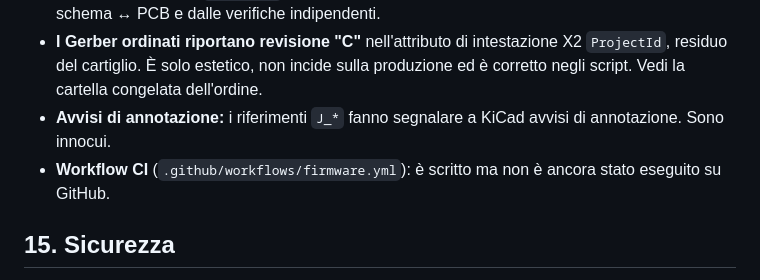
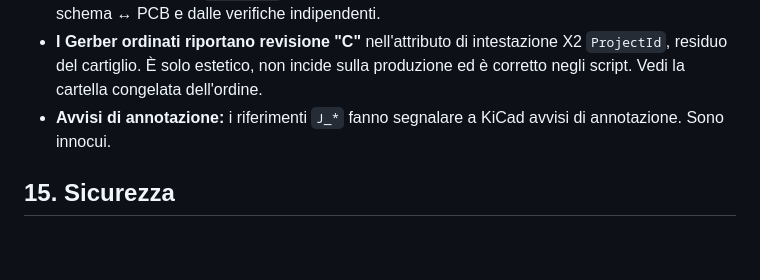
Before and after one commit to zanac/PSN-Presepe-2026, a Markdown page: README.it.md, the part around the change. Drawn GitHub-style; blank space fills up the shorter version.

```diff
--- a/README.it.md
+++ b/README.it.md
@@ -541,7 +541,6 @@ KiCad 8–10 aprono i file di KiCad 7, ma gli script sono scritti per l'API Pyth
 - **ERC non eseguito.** `kicad-cli` 7 non ha l'ERC; le connessioni sono dimostrate dalla parità schema ↔ PCB e dalle verifiche indipendenti.
 - **I Gerber ordinati riportano revisione "C"** nell'attributo di intestazione X2 `ProjectId`, residuo del cartiglio. È solo estetico, non incide sulla produzione ed è corretto negli script. Vedi la cartella congelata dell'ordine.
 - **Avvisi di annotazione:** i riferimenti `J_*` fanno segnalare a KiCad avvisi di annotazione. Sono innocui.
-- **Workflow CI** (`.github/workflows/firmware.yml`): è scritto ma non è ancora stato eseguito su GitHub.
 
 ## 15. Sicurezza
 
```
Also changed, not shown: README.md (+0 -1 lines).
